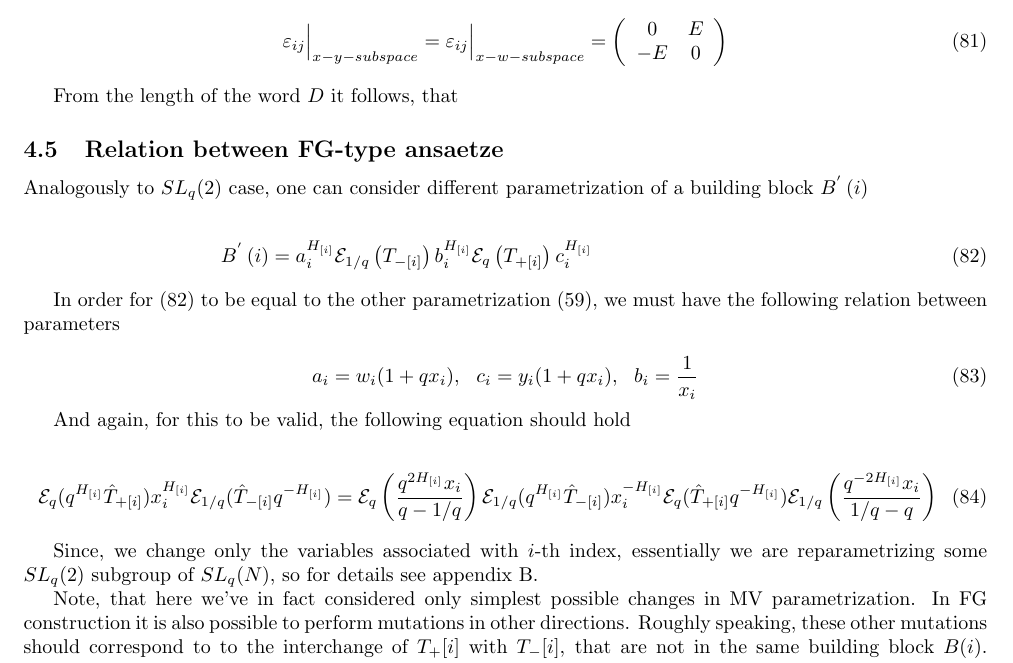
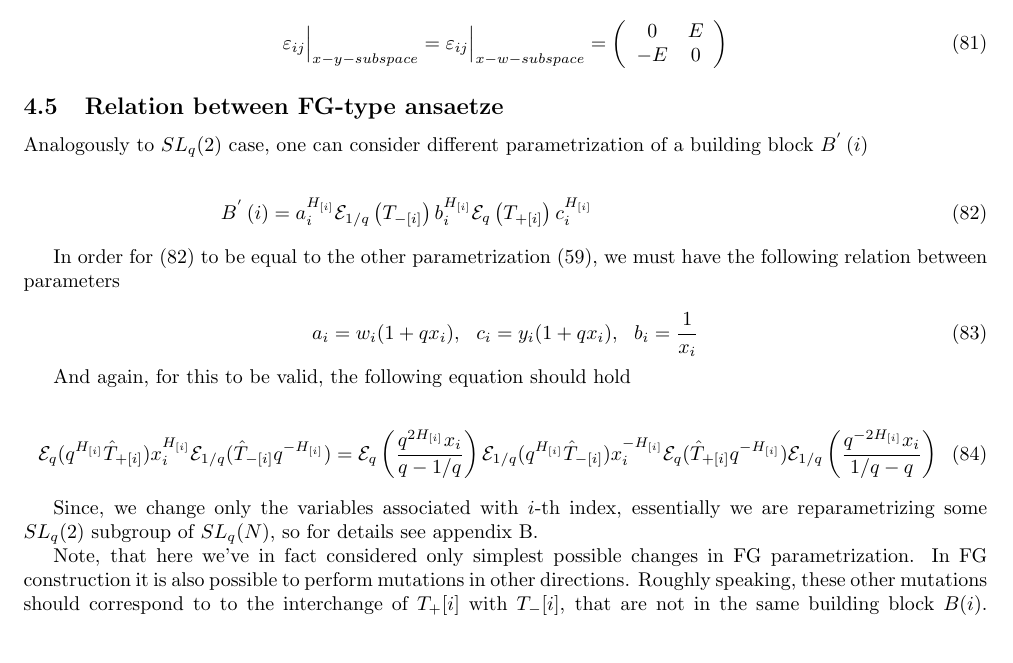
Before and after one commit to mabragor/quantum-group-looks, a LaTeX document (looks.tex): part of page 11 of 15, cut so that both start at the same text. Compiled offline with pdfLaTeX.

Commit message:
Correct some misprints

```diff
--- a/looks.tex
+++ b/looks.tex
@@ -1150,7 +1150,7 @@ there takes the form of a standard symplectic form
   \ve_{ij} \Big{|}_{x-y-subspace} = \ve_{ij} \Big{|}_{x-w-subspace} = \lb \begin{array}{cc} 0 & E \\ -E & 0 \end{array} \rb
 \end{equation}
 
-From the length of the word $D$ it follows, that
+% From the length of the word $D$ it follows, that
 
 \subsection{Relation between FG-type ansaetze}
 
@@ -1187,7 +1187,7 @@ so for details see appendix \ref{sec:mutation-formulae}.
 
 
 Note, that here we've in fact considered only simplest possible changes
-in MV parametrization. In FG construction it is also possible to perform mutations
+in FG parametrization. In FG construction it is also possible to perform mutations
 in other directions. Roughly speaking, these other mutations should correspond to
 to the interchange of $\Tp{\SB{i}}$ with $\Tm{\SB{i}}$, that are not in the same building block $B(i)$.
  However, it is now not clear how to precisely do that, so this is the subject of
```
